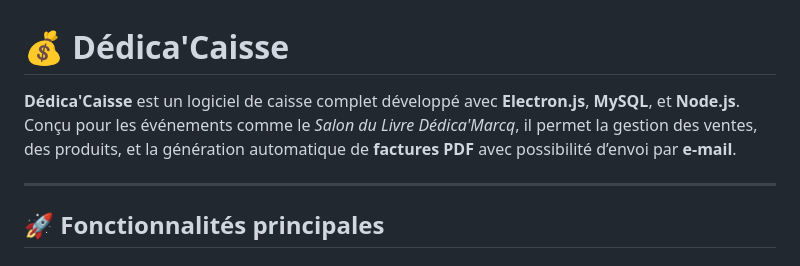
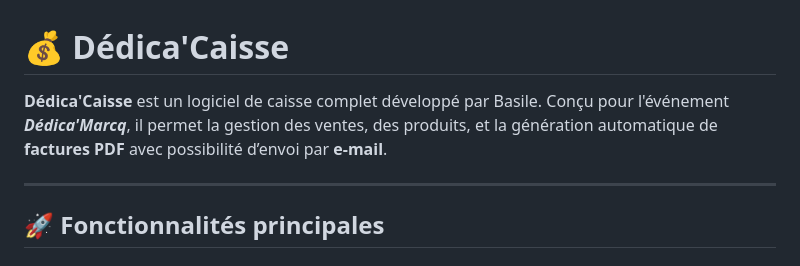
Before and after one commit to Dedica-Marcq/Dedica-Caisse, a Markdown page: README.md, the part around the change. Drawn GitHub-style.

Commit message:
Revise author and event details in README
Updated the author information and event name in the README.

```diff
--- a/README.md
+++ b/README.md
@@ -2,8 +2,8 @@
 
 # 💰 Dédica'Caisse
 
-**Dédica'Caisse** est un logiciel de caisse complet développé avec **Electron.js**, **MySQL**, et **Node.js**.
-Conçu pour les événements comme le *Salon du Livre Dédica'Marcq*, il permet la gestion des ventes, des produits, et la génération automatique de **factures PDF** avec possibilité d’envoi par **e-mail**.
+**Dédica'Caisse** est un logiciel de caisse complet développé par Basile.
+Conçu pour l'événement ***Dédica'Marcq***, il permet la gestion des ventes, des produits, et la génération automatique de **factures PDF** avec possibilité d’envoi par **e-mail**.
 
 ---
 
```
